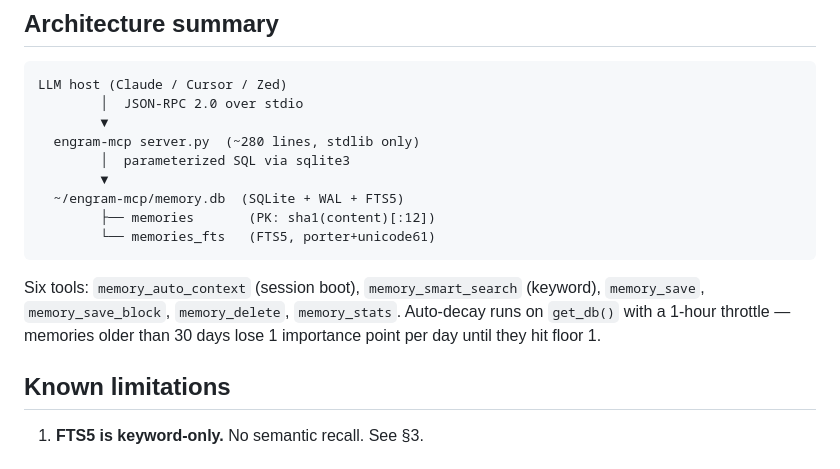
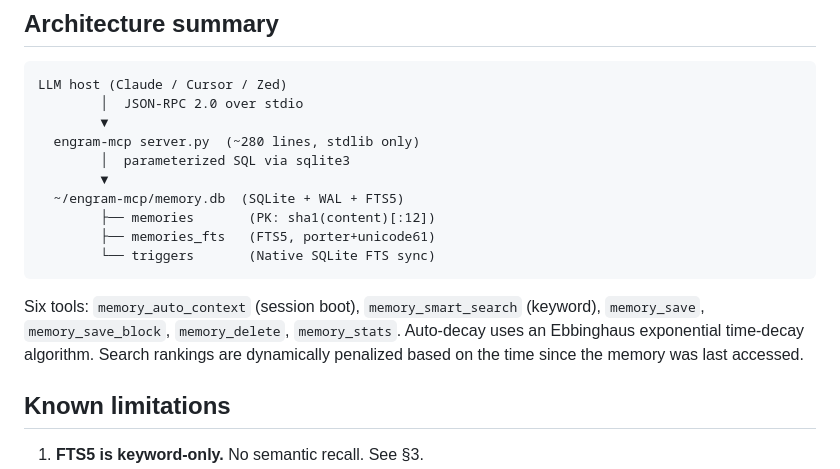
Before and after one commit to lalithbuilds/engram-mcp, a Markdown page: DESIGN.md, the part around the change. GitHub-like rendering.

````diff
--- a/DESIGN.md
+++ b/DESIGN.md
@@ -91,10 +91,11 @@ LLM host (Claude / Cursor / Zed)
         ▼
   ~/engram-mcp/memory.db  (SQLite + WAL + FTS5)
         ├── memories       (PK: sha1(content)[:12])
-        └── memories_fts   (FTS5, porter+unicode61)
+        ├── memories_fts   (FTS5, porter+unicode61)
+        └── triggers       (Native SQLite FTS sync)
 ```
 
-Six tools: `memory_auto_context` (session boot), `memory_smart_search` (keyword), `memory_save`, `memory_save_block`, `memory_delete`, `memory_stats`. Auto-decay runs on `get_db()` with a 1-hour throttle — memories older than 30 days lose 1 importance point per day until they hit floor 1.
+Six tools: `memory_auto_context` (session boot), `memory_smart_search` (keyword), `memory_save`, `memory_save_block`, `memory_delete`, `memory_stats`. Auto-decay uses an Ebbinghaus exponential time-decay algorithm. Search rankings are dynamically penalized based on the time since the memory was last accessed.
 
 ## Known limitations
 
````
Also changed, not shown: README.md (+4 -4 lines).
